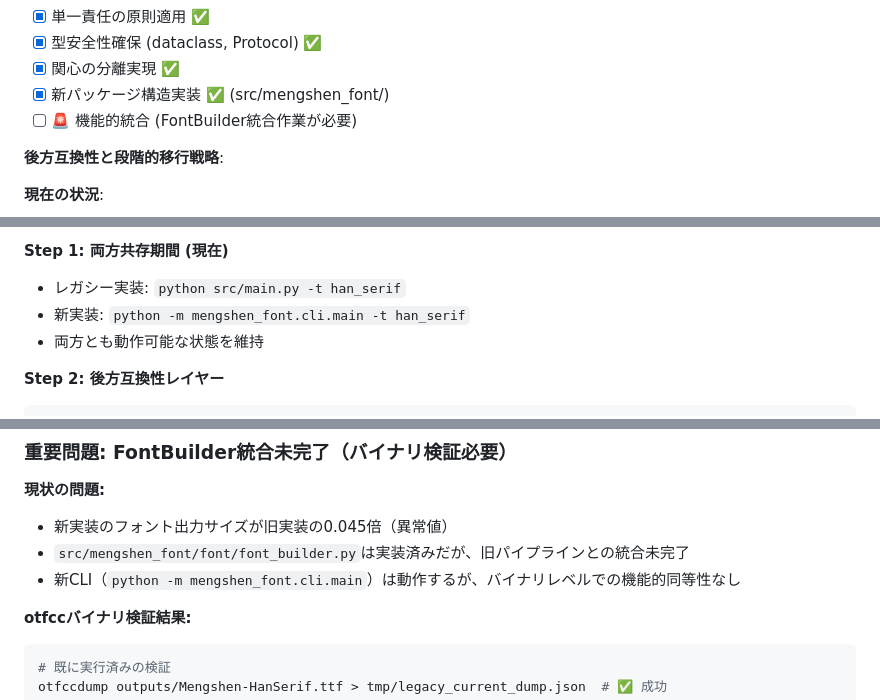
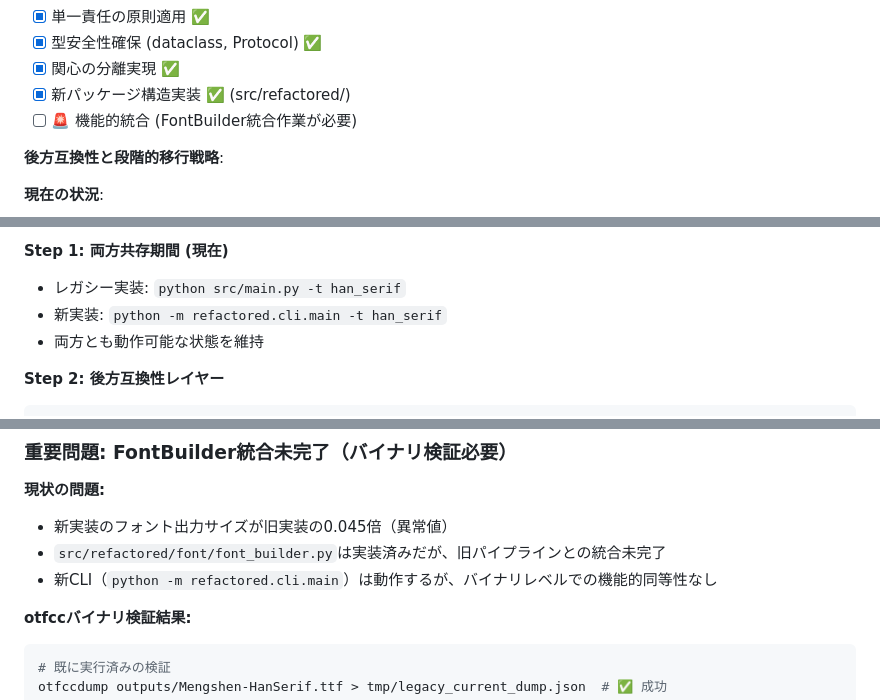
Before and after one commit to MaruTama/Mengshen-pinyin-font, a Markdown page: REFACTOR.md, 3 parts joined by grey strips. GitHub-like rendering.

````diff
--- a/REFACTOR.md
+++ b/REFACTOR.md
@@ -250,7 +273,7 @@ class FontConfig:
 - [x] 単一責任の原則適用 ✅
 - [x] 型安全性確保 (dataclass, Protocol) ✅
 - [x] 関心の分離実現 ✅
-- [x] 新パッケージ構造実装 ✅ (src/mengshen_font/)
+- [x] 新パッケージ構造実装 ✅ (src/refactored/)
 - [ ] 🚨 機能的統合 (FontBuilder統合作業が必要)
 
 **後方互換性と段階的移行戦略**:
@@ -278,7 +301,7 @@ src/
 
 **Step 1: 両方共存期間 (現在)**
 - レガシー実装: `python src/main.py -t han_serif`
-- 新実装: `python -m mengshen_font.cli.main -t han_serif`
+- 新実装: `python -m refactored.cli.main -t han_serif`
 - 両方とも動作可能な状態を維持
 
 **Step 2: 後方互換性レイヤー**
@@ -937,8 +960,8 @@ python -m mengshen_font.cli.main -t han_serif
 
 **現状の問題:**
 - 新実装のフォント出力サイズが旧実装の0.045倍（異常値）
-- `src/mengshen_font/font/font_builder.py`は実装済みだが、旧パイプラインとの統合未完了
-- 新CLI（`python -m mengshen_font.cli.main`）は動作するが、バイナリレベルでの機能的同等性なし
+- `src/refactored/font/font_builder.py`は実装済みだが、旧パイプラインとの統合未完了
+- 新CLI（`python -m refactored.cli.main`）は動作するが、バイナリレベルでの機能的同等性なし
 
 **otfccバイナリ検証結果:**
 ```bash
````
Also changed, not shown: other parts of REFACTOR.md (+49 -26 lines).
